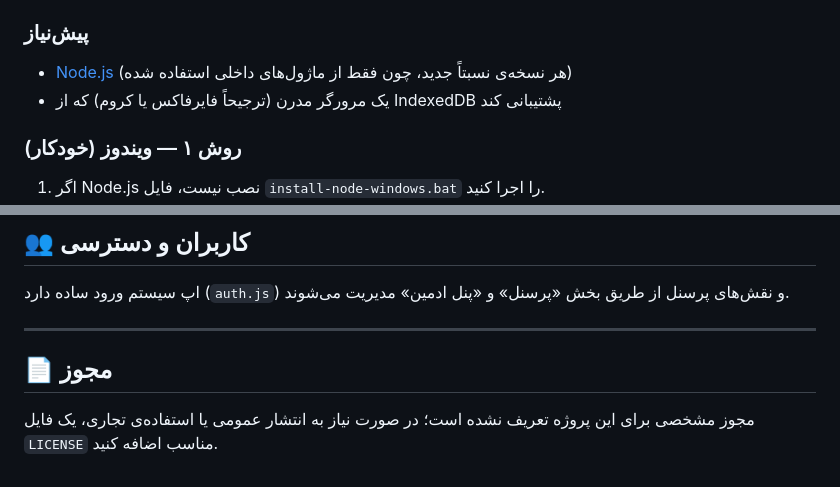
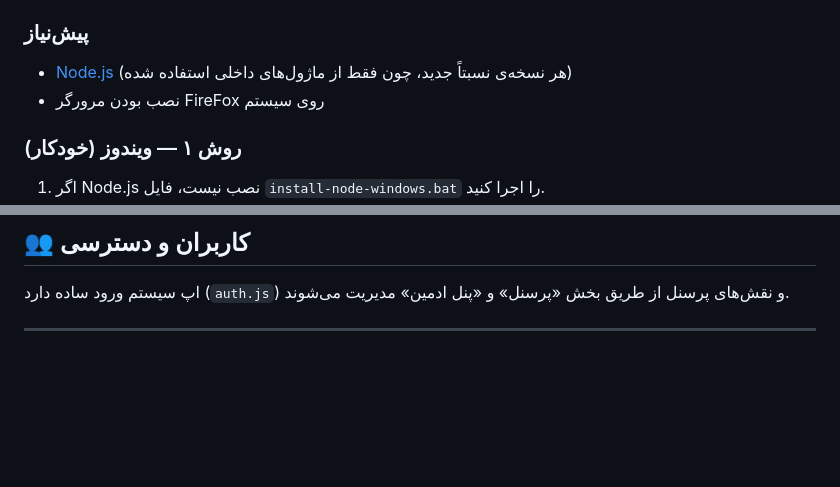
Before and after one commit to erfanimani2002/gamenet-infinity, a Markdown page: README.md, 2 parts joined by grey strips. GitHub-like rendering; blank space fills up the shorter version.

```diff
--- a/README.md
+++ b/README.md
@@ -85,7 +85,7 @@
 
 ### پیش‌نیاز
 - [Node.js](https://nodejs.org) (هر نسخه‌ی نسبتاً جدید، چون فقط از ماژول‌های داخلی استفاده شده)
-- یک مرورگر مدرن (ترجیحاً فایرفاکس یا کروم) که از IndexedDB پشتیبانی کند
+- نصب بودن مرورگر FireFox روی سیستم
 
 ### روش ۱ — ویندوز (خودکار)
 1. اگر Node.js نصب نیست، فایل `install-node-windows.bat` را اجرا کنید.
@@ -127,7 +127,3 @@ http://127.0.0.1:3000
 اپ سیستم ورود ساده دارد (`auth.js`) و نقش‌های پرسنل از طریق بخش «پرسنل» و «پنل ادمین» مدیریت می‌شوند.
 
 ---
-
-## 📄 مجوز
-
-مجوز مشخصی برای این پروژه تعریف نشده است؛ در صورت نیاز به انتشار عمومی یا استفاده‌ی تجاری، یک فایل `LICENSE` مناسب اضافه کنید.
```
